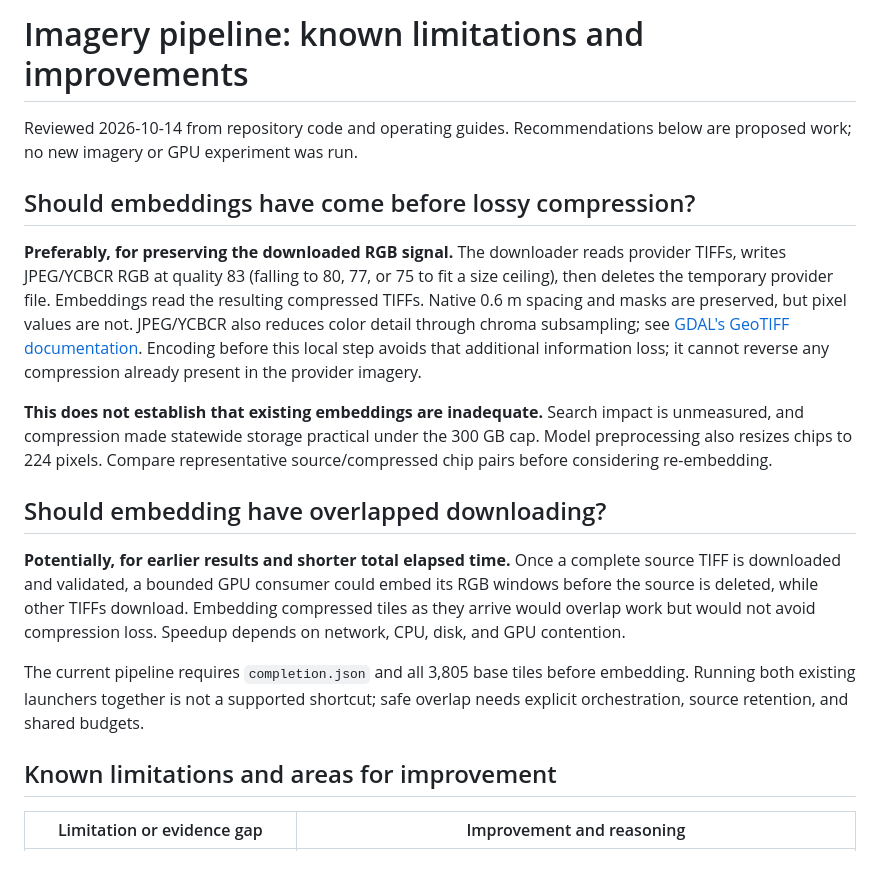
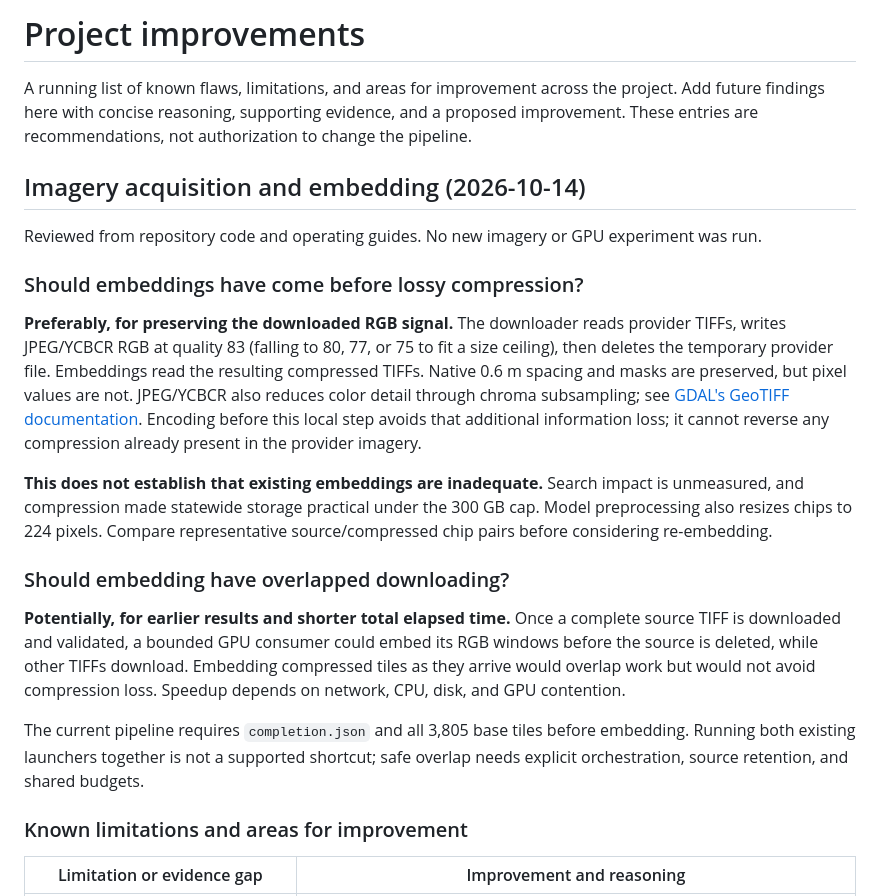
Before and after one commit to tylerlammey/Dynamic-Geospatial-Object-Search, a Markdown page: PROJECT_IMPROVEMENTS.md, the part around the change. Drawn GitHub-style; blank space fills up the shorter version.

Commit message:
Make improvements document a project-wide running list

```diff
--- a/IMAGERY_PIPELINE_REVIEW.md
+++ b/PROJECT_IMPROVEMENTS.md
@@ -1,9 +1,16 @@
-# Imagery pipeline: known limitations and improvements
+# Project improvements
 
-Reviewed 2026-10-14 from repository code and operating guides. Recommendations
-below are proposed work; no new imagery or GPU experiment was run.
+A running list of known flaws, limitations, and areas for improvement across the
+project. Add future findings here with concise reasoning, supporting evidence,
+and a proposed improvement. These entries are recommendations, not authorization
+to change the pipeline.
 
-## Should embeddings have come before lossy compression?
+## Imagery acquisition and embedding (2026-10-14)
+
+Reviewed from repository code and operating guides. No new imagery or GPU
+experiment was run.
+
+### Should embeddings have come before lossy compression?
 
 **Preferably, for preserving the downloaded RGB signal.** The downloader reads
 provider TIFFs, writes JPEG/YCBCR RGB at quality 83 (falling to 80, 77, or 75 to
@@ -19,7 +26,7 @@ impact is unmeasured, and compression made statewide storage practical under
 the 300 GB cap. Model preprocessing also resizes chips to 224 pixels. Compare
 representative source/compressed chip pairs before considering re-embedding.
 
-## Should embedding have overlapped downloading?
+### Should embedding have overlapped downloading?
 
 **Potentially, for earlier results and shorter total elapsed time.** Once a
 complete source TIFF is downloaded and validated, a bounded GPU consumer could
@@ -31,7 +38,7 @@ The current pipeline requires `completion.json` and all 3,805 base tiles before
 embedding. Running both existing launchers together is not a supported shortcut;
 safe overlap needs explicit orchestration, source retention, and shared budgets.
 
-## Known limitations and areas for improvement
+### Known limitations and areas for improvement
 
 | Limitation or evidence gap | Improvement and reasoning |
 | --- | --- |
```
